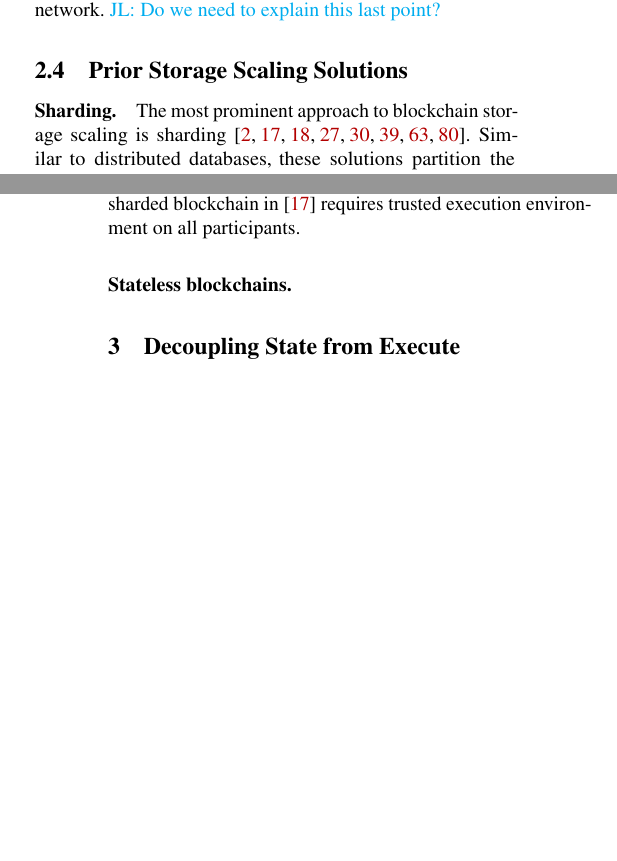
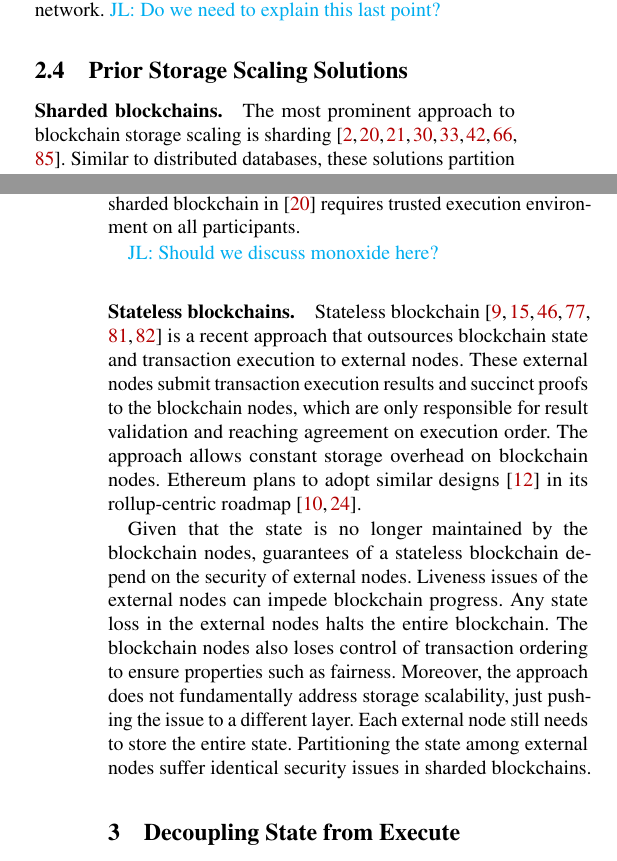
Before and after one commit to sgdxbc/bigbft-paper, a LaTeX document (paper.tex, which reads sections/background.tex): two parts of the columns of pages 3 and 4 of 20, joined at a grey line, cut so that both start at the same text, the shorter picture padded with empty space. Compiled offline with pdfLaTeX; a LaTeX package or settings file that is missing is left out.

Commit message:
bg: stateless blockchain

```diff
--- a/sections/background.tex
+++ b/sections/background.tex
@@ -101,7 +101,7 @@ Besides horizontal scaling, the property also enables nodes with larger capacity
 \subsection{Prior Storage Scaling Solutions}
 \label{sec:bg:prior}
 
-\paragraph{Sharding.}
+\paragraph{Sharded blockchains.}
 The most prominent approach to blockchain storage scaling is sharding~\cite{ruan2021blockchains,el2019blockchaindb,hong2024gridb,amiri2021sharper,hellings2021byshard,kokoris2018omniledger,dang2019towards,zamani2018rapidchain}.
 Similar to distributed databases, these solutions partition the blockchain state into shards, and assign each shard to a subset of blockchain nodes, called a committee.
 A committee only stores state for its responsible shards;
@@ -124,7 +124,21 @@ OmniLedger~\cite{kokoris2018omniledger} can only tolerate $\frac{1}{4}$ faulty n
 RapidChain~\cite{zamani2018rapidchain} assumes a synchronous network model.
 The sharded blockchain in \cite{dang2019towards} requires trusted execution environment on all participants.
 
+\lijl{Should we discuss monoxide here?}
+
 \paragraph{Stateless blockchains.}
+Stateless blockchain~\cite{xu2021slimchain,boneh2019batching,chepurnoy2018edrax,tomescu2020aggregatable,xu2022l2chain,lee2020replicated} is a recent approach that outsources blockchain state and transaction execution to external nodes.
+These external nodes submit transaction execution results and succinct proofs to the blockchain nodes, which are only responsible for result validation and reaching agreement on execution order.
+The approach allows constant storage overhead on blockchain nodes.
+Ethereum plans to adopt similar designs~\cite{eip4844} in its rollup-centric roadmap~\cite{ethereum_scaling_docs,vbuterin2020rolluproadmap}.
+
+Given that the state is no longer maintained by the blockchain nodes, guarantees of a stateless blockchain depend on the security of external nodes.
+Liveness issues of the external nodes can impede blockchain progress.
+Any state loss in the external nodes halts the entire blockchain.
+The blockchain nodes also loses control of transaction ordering to ensure properties such as fairness.
+Moreover, the approach does not fundamentally address storage scalability, just pushing the issue to a different layer.
+Each external node still needs to store the entire state.
+Partitioning the state among external nodes suffer identical security issues in sharded blockchains.
 
 %%%%%%%%%%%%%%%%%%%%%%%%%%%%%%%%%%%%%%%%%%%%%%%%%%%%%%%%%%%%%%%%%
 %%%%%%%%%%%%%%%%%%%%%%%%%%%% Old Text %%%%%%%%%%%%%%%%%%%%%%%%%%%
```
